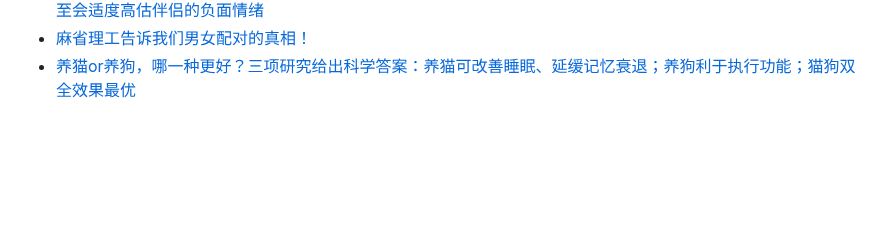
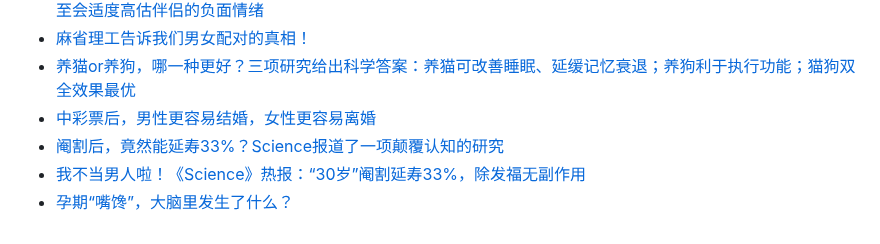
Before and after one commit to Yixf-Education/course_Crazy_Experiment, a Markdown page: materials.md, the part around the change. GitHub-like rendering; blank space fills up the shorter version.

Commit message:
Add material

```diff
--- a/materials.md
+++ b/materials.md
@@ -610,3 +610,7 @@
 * [爱情，真的能让人“感同身受”吗？Nature子刊等多项研究：亲密关系中的感同身受并非单纯的心理共情，人们甚至会适度高估伴侣的负面情绪](https://mp.weixin.qq.com/s/kQiTH8JL6MX5soHcdB2FcQ)
 * [麻省理工告诉我们男女配对的真相！](https://mp.weixin.qq.com/s/kGeabSlCaWJTa0h6juh2Rw)
 * [养猫or养狗，哪一种更好？三项研究给出科学答案：养猫可改善睡眠、延缓记忆衰退；养狗利于执行功能；猫狗双全效果最优](https://mp.weixin.qq.com/s/TPKMOGtup_lO5MboNMZfuA)
+* [中彩票后，男性更容易结婚，女性更容易离婚](https://mp.weixin.qq.com/s/bYNfr5RuzwHmVgE8QSlqOQ)
+* [阉割后，竟然能延寿33%？Science报道了一项颠覆认知的研究](https://mp.weixin.qq.com/s/a9-lronvvkPMLJIfaGJj4g)
+* [我不当男人啦！《Science》热报：“30岁”阉割延寿33%，除发福无副作用](https://mp.weixin.qq.com/s/SoWbG8M3q6pYZY86DaGmtA)
+* [孕期“嘴馋”，大脑里发生了什么？](https://mp.weixin.qq.com/s/QYcX3DSlHMDX6lwU2Us8Uw)
```
